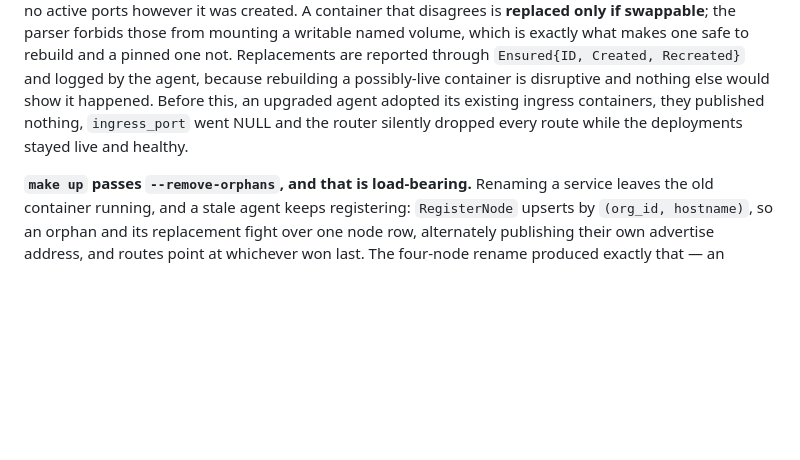
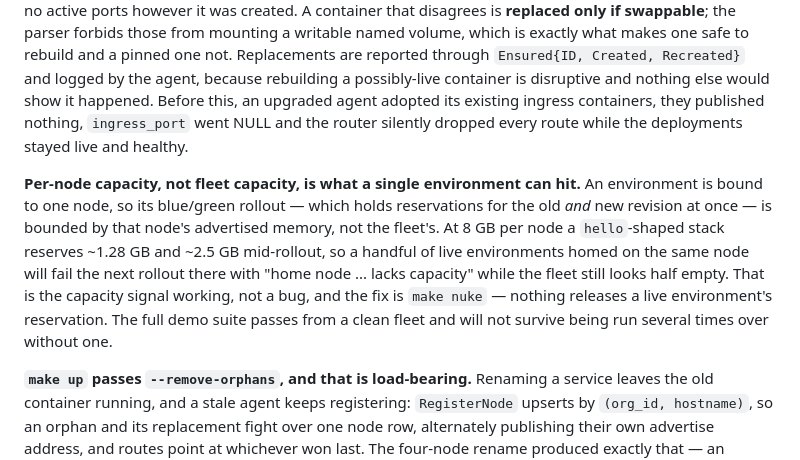
Before and after one commit to craigderington/navarch, a Markdown page: CLAUDE.md, the part around the change. Drawn GitHub-style; blank space fills up the shorter version.

Commit message:
docs: record the Sprint 4 design artifacts and the per-node capacity edge
The two design documents were written by agents during the sprint and left
uncommitted for review. Both carry a correction notice at the top where they
went stale against the tree: the Slice D plan proposes a `ReadyNode` method
that shipped as `UncordonNode` with different semantics, and the fleet-scaling
notes propose removing `AttachRouterToNetwork` as a fix for the Slice C
preview bug -- a hypothesis that was tested and ruled out, though the removal
happened anyway for its own reasons. Committed as records rather than as
instructions; Slice D is planned, not built.

Also records a capacity edge that the four-node rebalance sharpened. Advertised
memory is now held constant fleet-wide (~32 GB, so 8 GB per node), which keeps
the total honest against a 30 GB box. But an environment is bound to a single
node, and its blue/green rollout reserves the old and new revision at once, so
per-node headroom is what a single rollout actually hits. Several live
environments homed on one node will fail the next rollout there while the fleet
looks half empty. That is the capacity signal working; the fix is `make nuke`,
since nothing releases a live environment's reservation. Found by running the
full demo suite repeatedly without one -- it passes from clean, verified on a
freshly rebuilt four-node fleet.

Co-Authored-By: Claude Opus 5 (1M context) <noreply@anthropic.com>

```diff
--- a/CLAUDE.md
+++ b/CLAUDE.md
@@ -563,6 +563,17 @@ Before this, an upgraded agent adopted its existing ingress containers, they
 published nothing, `ingress_port` went NULL and the router silently dropped every
 route while the deployments stayed live and healthy.
 
+**Per-node capacity, not fleet capacity, is what a single environment can hit.**
+An environment is bound to one node, so its blue/green rollout — which holds
+reservations for the old *and* new revision at once — is bounded by that node's
+advertised memory, not the fleet's. At 8 GB per node a `hello`-shaped stack
+reserves ~1.28 GB and ~2.5 GB mid-rollout, so a handful of live environments
+homed on the same node will fail the next rollout there with "home node ... lacks
+capacity" while the fleet still looks half empty. That is the capacity signal
+working, not a bug, and the fix is `make nuke` — nothing releases a live
+environment's reservation. The full demo suite passes from a clean fleet and
+will not survive being run several times over without one.
+
 **`make up` passes `--remove-orphans`, and that is load-bearing.** Renaming a
 service leaves the old container running, and a stale agent keeps registering:
 `RegisterNode` upserts by `(org_id, hostname)`, so an orphan and its replacement
```
Also changed, not shown: 2 other files.
